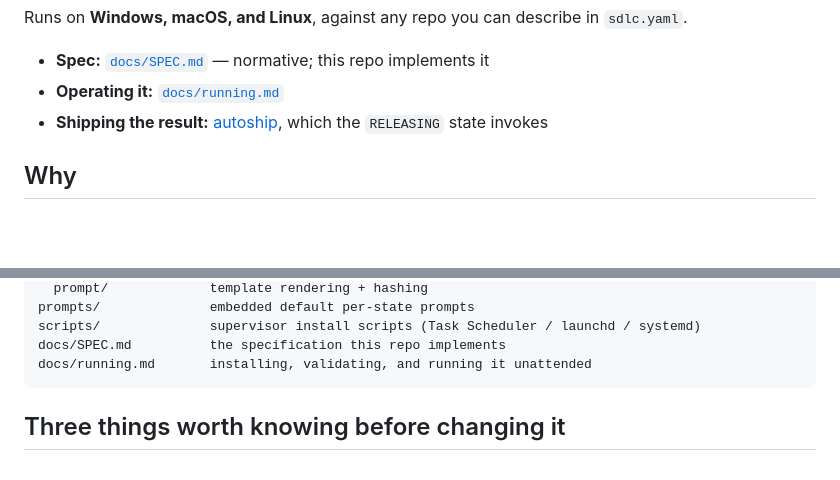
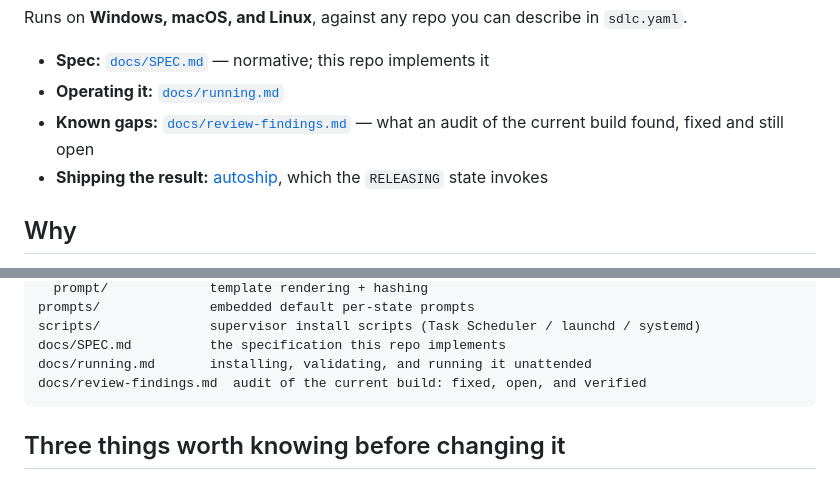
Before and after one commit to vipin-maurya/sdlc-orchestrator, a Markdown page: README.md, 2 parts joined by grey strips. Drawn GitHub-style; blank space fills up the shorter version.

````diff
--- a/README.md
+++ b/README.md
@@ -21,6 +21,7 @@ Runs on **Windows, macOS, and Linux**, against any repo you can describe in
 
 - **Spec:** [`docs/SPEC.md`](docs/SPEC.md) — normative; this repo implements it
 - **Operating it:** [`docs/running.md`](docs/running.md)
+- **Known gaps:** [`docs/review-findings.md`](docs/review-findings.md) — what an audit of the current build found, fixed and still open
 - **Shipping the result:** [autoship](https://github.com/vipinm/autoship), which
   the `RELEASING` state invokes
 
@@ -148,6 +149,7 @@ prompts/              embedded default per-state prompts
 scripts/              supervisor install scripts (Task Scheduler / launchd / systemd)
 docs/SPEC.md          the specification this repo implements
 docs/running.md       installing, validating, and running it unattended
+docs/review-findings.md  audit of the current build: fixed, open, and verified
 ```
 
 ## Three things worth knowing before changing it
````
Also changed, not shown: docs/review-findings.md (added, +123 -0 lines).
